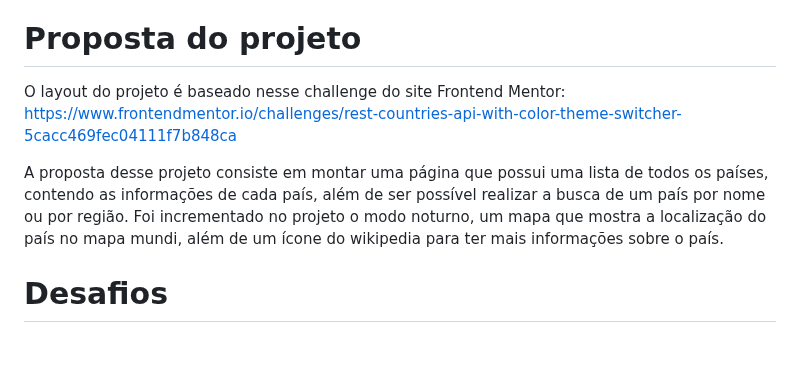
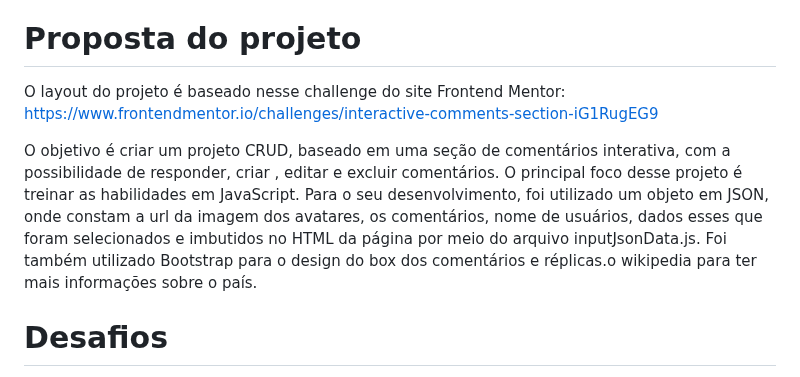
Before and after one commit to giandefaria/interactive-comments-section-main, a Markdown page: README.md, the part around the change. GitHub-like rendering; blank space fills up the shorter version.

Commit message:
alterado a proposta de projeto

```diff
--- a/README.md
+++ b/README.md
@@ -26,9 +26,10 @@
 
 # Proposta do projeto <a name="id01"></a>
 
-O layout do projeto é baseado nesse challenge do site Frontend Mentor: https://www.frontendmentor.io/challenges/rest-countries-api-with-color-theme-switcher-5cacc469fec04111f7b848ca
+O layout do projeto é baseado nesse challenge do site Frontend Mentor: https://www.frontendmentor.io/challenges/interactive-comments-section-iG1RugEG9
 
-A proposta desse projeto consiste em montar uma página que possui uma lista de todos os países, contendo as informações de cada país, além de ser possível realizar a busca de um país por nome ou por região. Foi incrementado no projeto o modo noturno, um mapa que mostra a localização do país no mapa mundi, além de um ícone do wikipedia para ter mais informações sobre o país.
+
+O objetivo é criar um projeto CRUD, baseado em uma seção de comentários interativa, com a possibilidade de responder, criar , editar e excluir comentários. O principal foco desse projeto é treinar as habilidades em JavaScript. Para o seu desenvolvimento, foi utilizado um objeto em JSON, onde constam a url da imagem dos avatares, os comentários, nome de usuários, dados esses que foram selecionados e imbutidos no HTML da página por meio do arquivo inputJsonData.js. Foi também utilizado Bootstrap para o design do box dos comentários e réplicas.o wikipedia para ter mais informações sobre o país.
 
 
 # Desafios <a name="id02"> </a>
```
